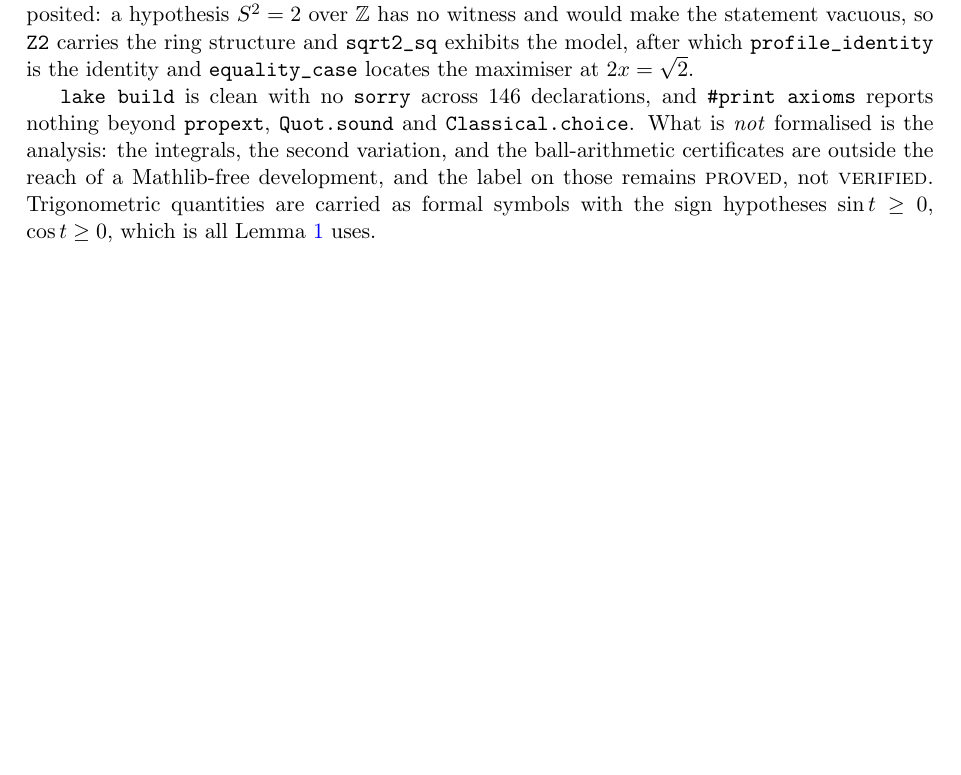
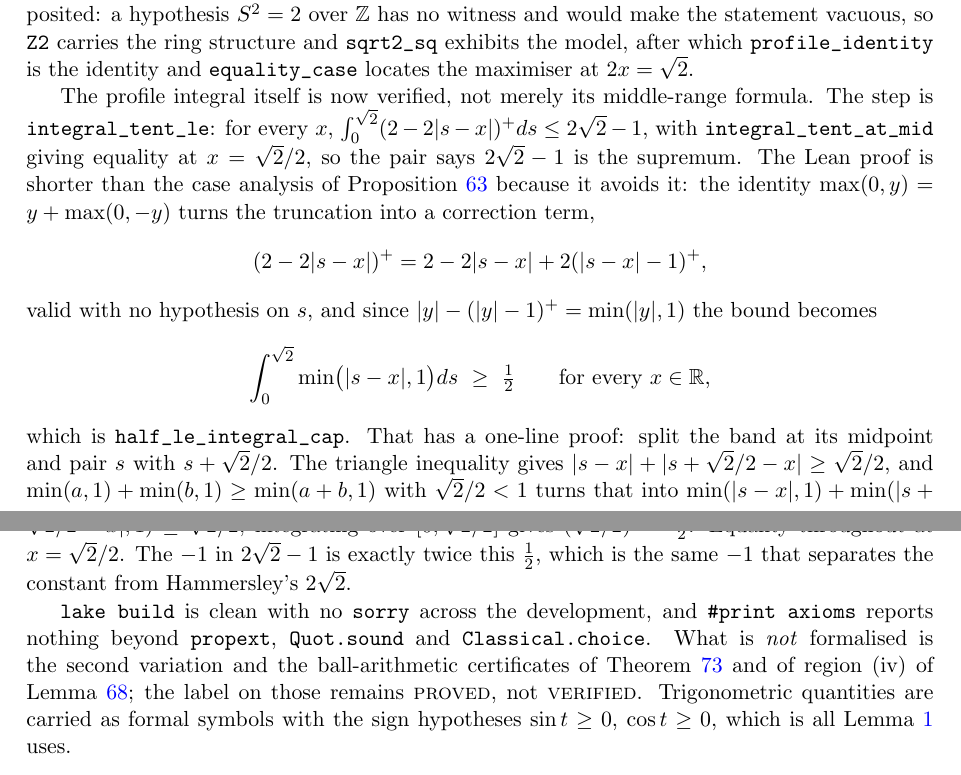
Before and after one commit to ElVec1o/moving-sofa-local-max, a LaTeX paper (paper/niche_separation/note.tex): part of page 44 of 45 before the commit and two parts of pages 44 and 45 of 45 after it, the two joined at a grey line, cut so that both start at the same text, the shorter picture padded with empty space. Compiled offline with pdfLaTeX.

Commit message:
Verify the profile integral in Lean; add a gate that cannot pass a wrong constant
THE INTEGRAL STEP IS NOW VERIFIED. MovingSofa/Integral.lean proves, over the reals
with Mathlib, that for every x

    integral_tent_le      : int_0^sqrt2 (2 - 2|s-x|)^+ ds  <=  2 sqrt 2 - 1
    integral_tent_at_mid  : equality at x = sqrt2/2

so the pair says 2 sqrt 2 - 1 is the supremum, not merely an upper bound. This was
the largest remaining PROVED-but-not-VERIFIED step of the unconditional theorem.

The Lean proof is shorter than the note's and the note has been rewritten to match.
The identity max 0 y = y + max 0 (-y) turns the truncation into a correction term,

    (2 - 2|s-x|)^+ = 2 - 2|s-x| + 2(|s-x| - 1)^+ ,

with no hypothesis on s, and since |y| - (|y|-1)^+ = min(|y|,1) the whole theorem
reduces to int_0^sqrt2 min(|s-x|,1) ds >= 1/2. That has a one-line proof: split the
band at its midpoint and pair s with s + sqrt2/2; the triangle inequality gives
|s-x| + |s+sqrt2/2-x| >= sqrt2/2, subadditivity of min(.,1) carries it through
because sqrt2/2 < 1, and integrating over [0, sqrt2/2] gives (sqrt2/2)^2 = 1/2. The
four clipping cases the note analysed are all absorbed by the identity. The -1 in
2 sqrt 2 - 1 is exactly twice that 1/2.

lake build clean, no sorry, axioms limited to propext, Classical.choice, Quot.sound.

THE CONSTANTS GATE. private/tools/check_constants.py, wired into check_sync.sh so it
runs before every push. Every decimal in the note with four or more fractional digits
must be either verified against an independent exact source, or registered as a
declared measurement with its discretisation. Anything else is reported as
unverified, and a value contradicting its exact source fails the push.

The three errors of the past day were all the same shape: a check that would have
passed whether or not the claim was true. A gate that validated the box estimator and
never the box; extrapolation used to overrule a closed form; and a recomputation at
the same mesh that produced the number under test. The last is what this gate stops.
It also cross-checks constants sharing a key, which is what would have caught the
(RC) maximum being printed as both 0.8385682 and 0.8388253.

```diff
--- a/paper/niche_separation/note.tex
+++ b/paper/niche_separation/note.tex
@@ -3041,11 +3041,34 @@ $\Z$ has no witness and would make the statement vacuous, so \verb|Z2| carries t
 structure and \verb|sqrt2_sq| exhibits the model, after which \verb|profile_identity| is
 the identity and \verb|equality_case| locates the maximiser at $2x=\sqrt2$.
 
-\verb|lake build| is clean with no \verb|sorry| across $146$ declarations, and
+The profile integral itself is now verified, not merely its middle-range formula. The step
+is \verb|integral_tent_le|: for every $x$,
+$\int_0^{\sqrt2}(2-2|s-x|)^+ds\le2\sqrt2-1$, with \verb|integral_tent_at_mid| giving
+equality at $x=\sqrt2/2$, so the pair says $2\sqrt2-1$ is the supremum. The Lean proof is
+shorter than the case analysis of Proposition~\ref{prop:gfun} because it avoids it: the
+identity $\max(0,y)=y+\max(0,-y)$ turns the truncation into a correction term,
+\[
+  (2-2|s-x|)^+=2-2|s-x|+2(|s-x|-1)^+ ,
+\]
+valid with no hypothesis on $s$, and since $|y|-(|y|-1)^+=\min(|y|,1)$ the bound becomes
+\[
+  \int_0^{\sqrt2}\min\bigl(|s-x|,1\bigr)ds\ \ge\ \tfrac12
+  \qquad\text{for every }x\in\R ,
+\]
+which is \verb|half_le_integral_cap|. That has a one-line proof: split the band at its
+midpoint and pair $s$ with $s+\sqrt2/2$. The triangle inequality gives
+$|s-x|+|s+\sqrt2/2-x|\ge\sqrt2/2$, and $\min(a,1)+\min(b,1)\ge\min(a+b,1)$ with
+$\sqrt2/2<1$ turns that into
+$\min(|s-x|,1)+\min(|s+\sqrt2/2-x|,1)\ge\sqrt2/2$; integrating over $[0,\sqrt2/2]$ gives
+$(\sqrt2/2)^2=\tfrac12$. Equality throughout at $x=\sqrt2/2$. The $-1$ in $2\sqrt2-1$ is
+exactly twice this $\tfrac12$, which is the same $-1$ that separates the constant from
+Hammersley's $2\sqrt2$.
+
+\verb|lake build| is clean with no \verb|sorry| across the development, and
 \verb|#print axioms| reports nothing beyond \verb|propext|, \verb|Quot.sound| and
-\verb|Classical.choice|. What is \emph{not} formalised is the analysis: the integrals,
-the second variation, and the ball-arithmetic certificates are outside the reach of a
-Mathlib-free development, and the label on those remains \textsc{proved}, not
+\verb|Classical.choice|. What is \emph{not} formalised is the second variation and the
+ball-arithmetic certificates of Theorem~\ref{thm:system} and of region~(iv) of
+Lemma~\ref{lem:profineq}; the label on those remains \textsc{proved}, not
 \textsc{verified}. Trigonometric quantities are carried as formal symbols with
 the sign hypotheses $\sin t\ge0$, $\cos t\ge0$, which is all
 Lemma~\ref{lem:ceiling} uses.
```
Also changed, not shown: lean/MAPPING.md (+21 -0 lines), paper/niche_separation/note.pdf, 2 other files.
